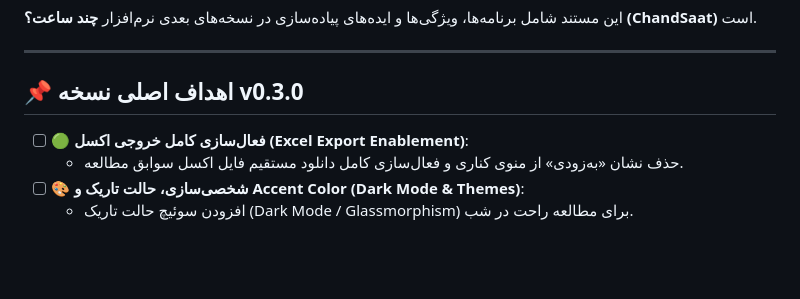
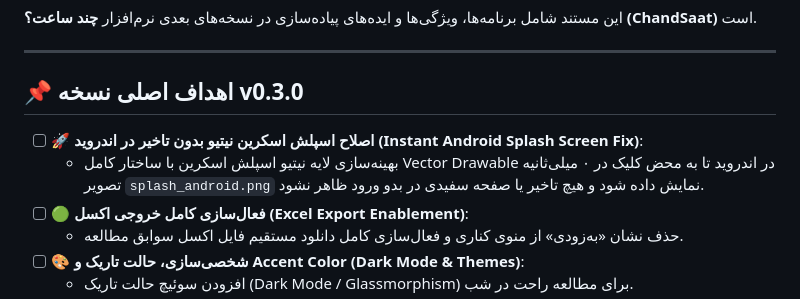
Before and after one commit to yahaiz/chand-saat, a Markdown page: TODO.md, the part around the change. Rendered like a GitHub page; blank space fills up the shorter version.

Commit message:
docs: add Instant Android Splash Screen item to TODO

```diff
--- a/TODO.md
+++ b/TODO.md
@@ -6,6 +6,8 @@
 
 ## 📌 اهداف اصلی نسخه v0.3.0
 
+- [ ] **🚀 اصلاح اسپلش اسکرین نیتیو بدون تاخیر در اندروید (Instant Android Splash Screen Fix)**:
+  - بهینه‌سازی لایه نیتیو اسپلش اسکرین با ساختار کامل Vector Drawable در اندروید تا به محض کلیک در ۰ میلی‌ثانیه تصویر `splash_android.png` نمایش داده شود و هیچ تاخیر یا صفحه سفیدی در بدو ورود ظاهر نشود.
 - [ ] **🟢 فعال‌سازی کامل خروجی اکسل (Excel Export Enablement)**:
   - حذف نشان «به‌زودی» از منوی کناری و فعال‌سازی کامل دانلود مستقیم فایل اکسل سوابق مطالعه.
 - [ ] **🎨 شخصی‌سازی، حالت تاریک و Accent Color (Dark Mode & Themes)**:
```
